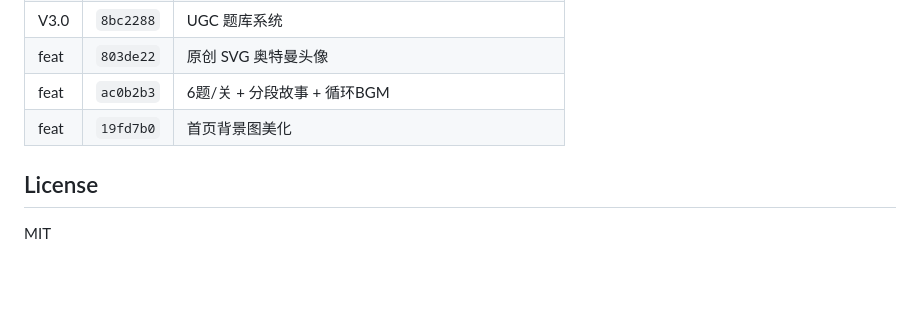
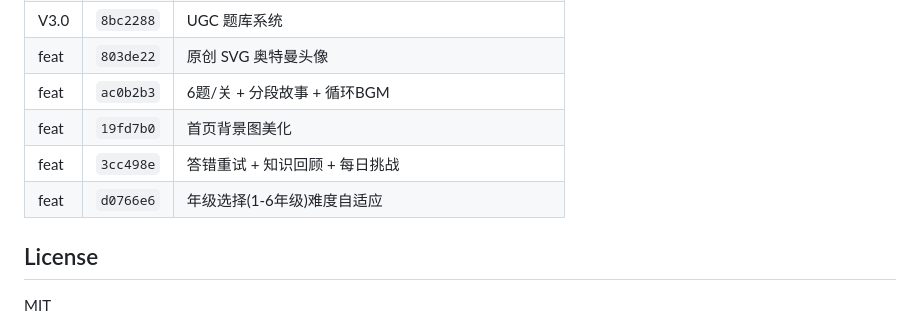
Before and after one commit to wongchipiu/leogame, a Markdown page: README.md, the part around the change. GitHub-like rendering; blank space fills up the shorter version.

Commit message:
docs: 更新版本历史

```diff
--- a/README.md
+++ b/README.md
@@ -125,6 +125,8 @@ game/
 | feat | `803de22` | 原创 SVG 奥特曼头像 |
 | feat | `ac0b2b3` | 6题/关 + 分段故事 + 循环BGM |
 | feat | `19fd7b0` | 首页背景图美化 |
+| feat | `3cc498e` | 答错重试 + 知识回顾 + 每日挑战 |
+| feat | `d0766e6` | 年级选择(1-6年级)难度自适应 |
 
 ## License
 
```
